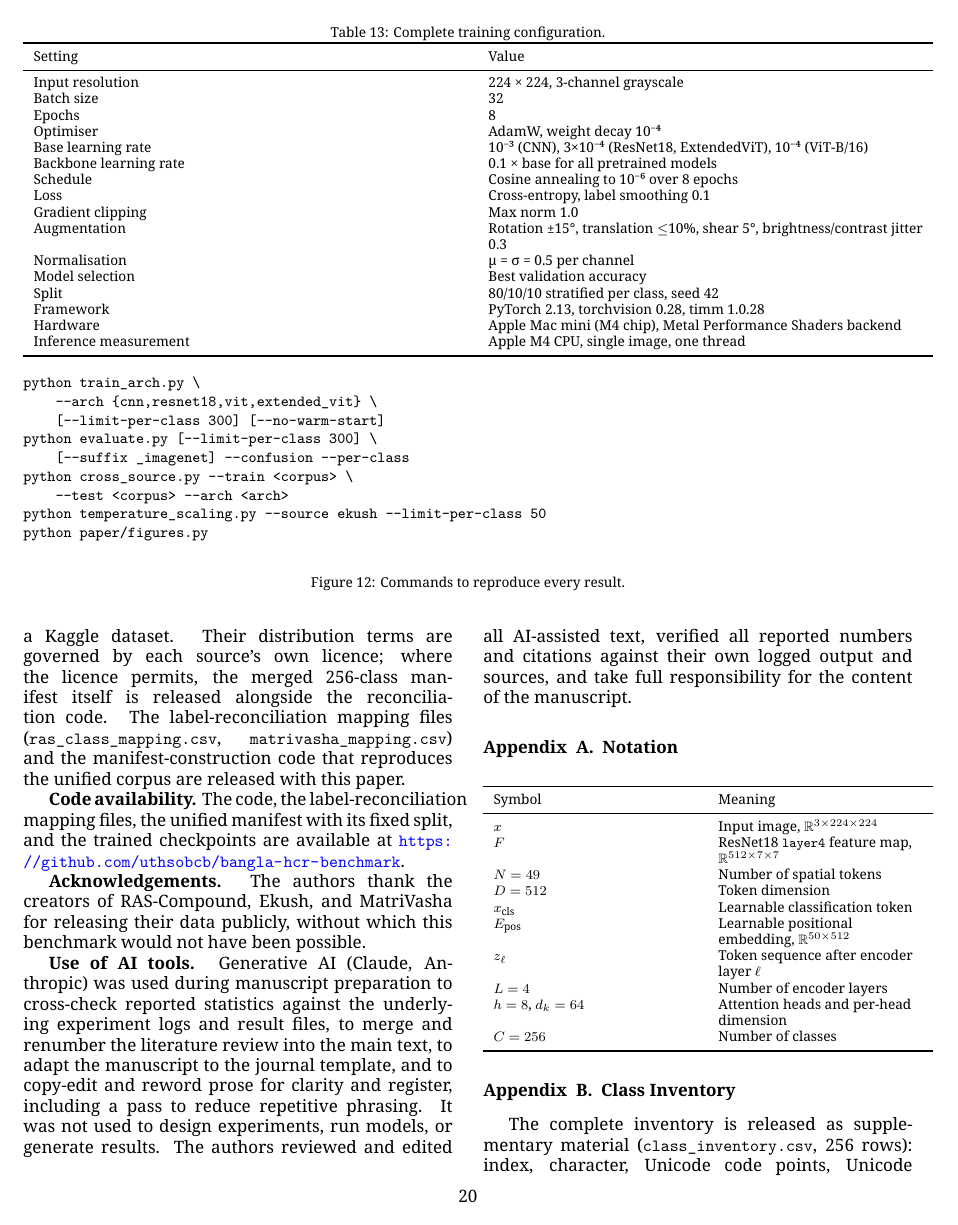
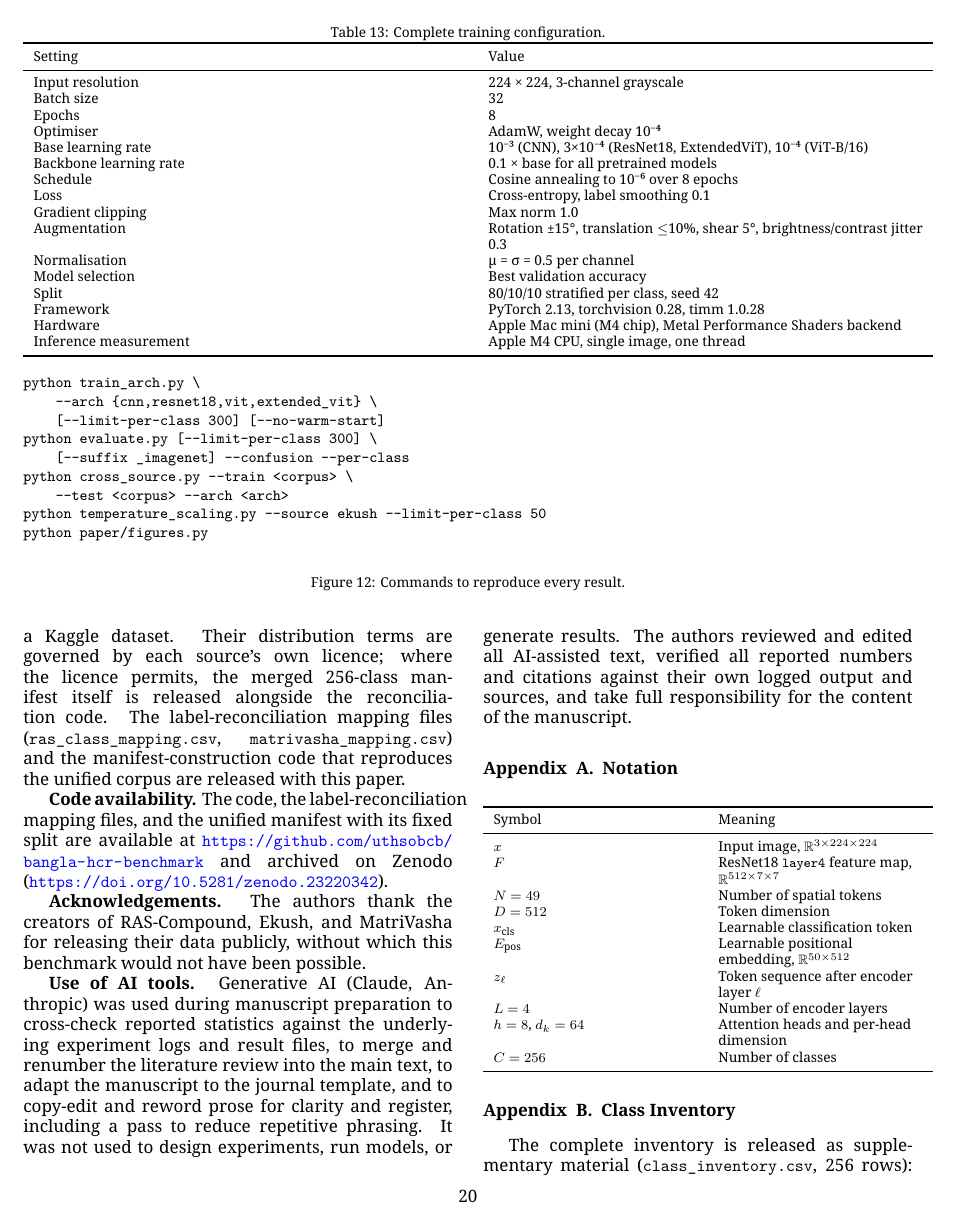
Before and after one commit to uthsobcb/bangla-hcr-benchmark, a LaTeX paper (paper/ivc/main.tex, which reads paper/body.tex): page 21 of 24. Compiled offline with XeLaTeX.

Commit message:
Add Zenodo DOI to code availability

```diff
--- a/paper/body.tex
+++ b/paper/body.tex
@@ -1671,7 +1671,7 @@ label-reconciliation mapping files (\texttt{ras\_class\_mapping.csv},
 \texttt{matrivasha\_mapping.csv}) and the manifest-construction code
 that reproduces the unified corpus are released with this paper.
 
-\textbf{Code availability.} The code, the label-reconciliation mapping files, the unified manifest with its fixed split, and the trained checkpoints are available at \url{https://github.com/uthsobcb/bangla-hcr-benchmark}.
+\textbf{Code availability.} The code, the label-reconciliation mapping files, and the unified manifest with its fixed split are available at \url{https://github.com/uthsobcb/bangla-hcr-benchmark} and archived on Zenodo (\url{https://doi.org/10.5281/zenodo.23220342}).
 
 \textbf{Acknowledgements.} The authors thank the creators of
 RAS-Compound, Ekush, and MatriVasha for releasing their data publicly,
```
